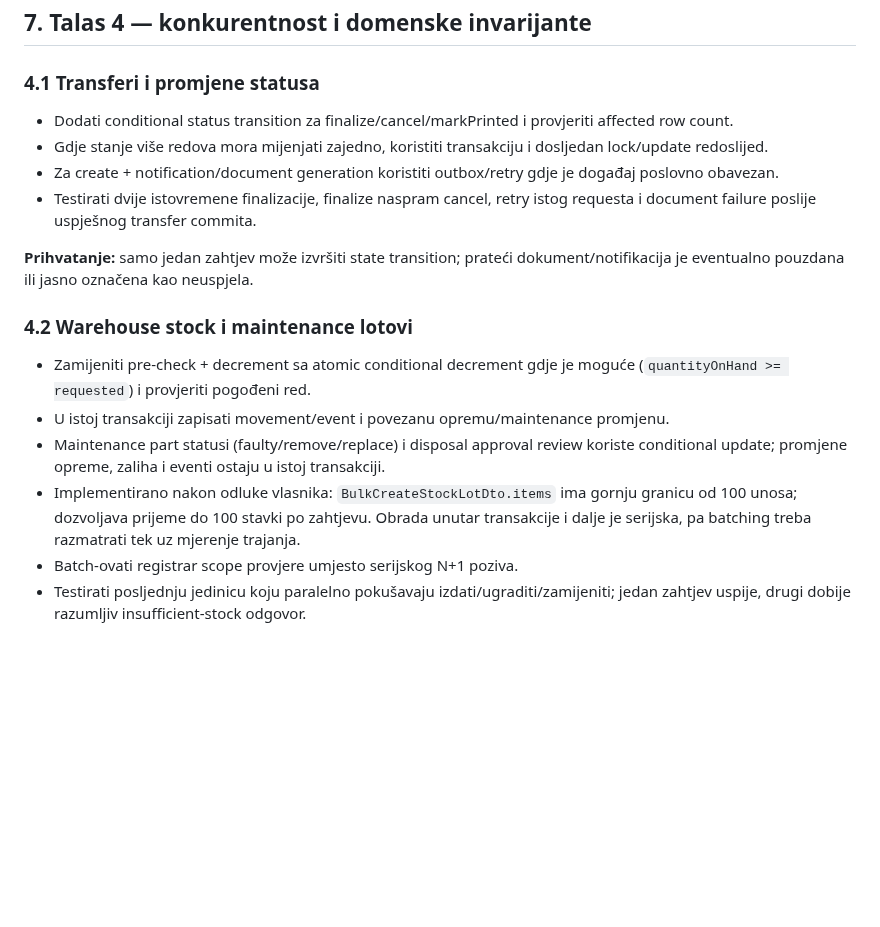
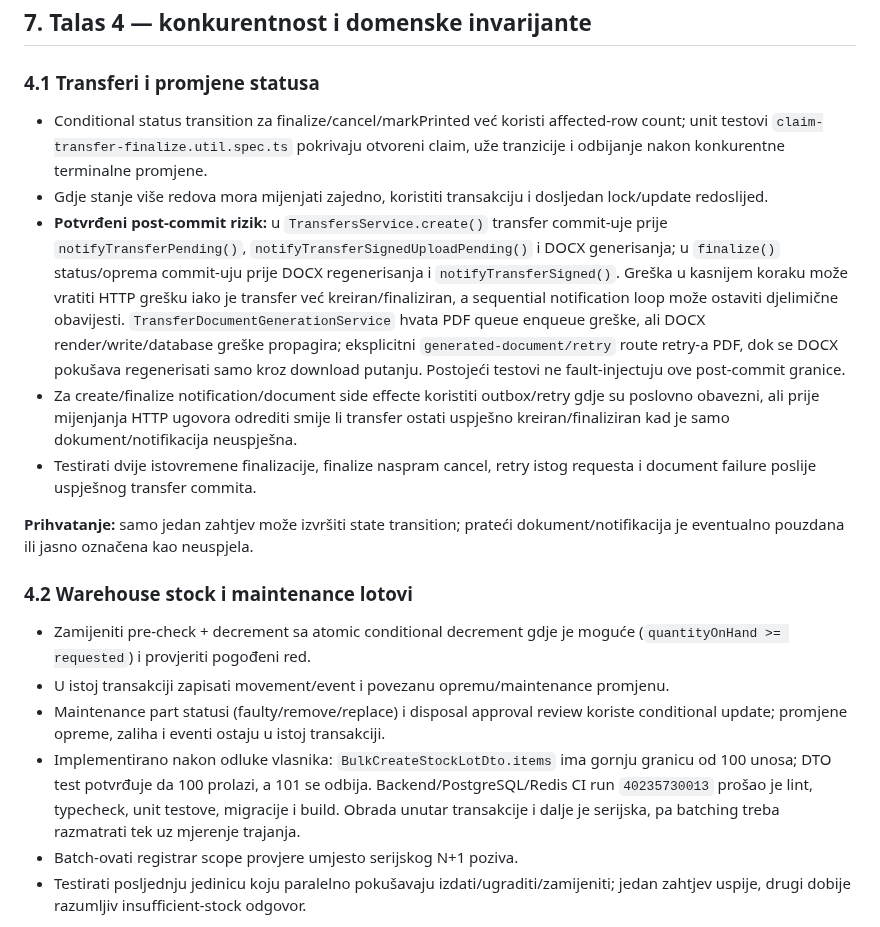
Before and after one commit to mudzy992/inventory-v2, a Markdown page: docs/backend-implementation-plan.md, the part around the change. Rendered like a GitHub page; blank space fills up the shorter version.

Commit message:
Record stock bulk limit CI and transfer audit finding
Co-authored-by: arena-agent <297053741+arena-agent@users.noreply.github.com>

```diff
--- a/docs/backend-implementation-plan.md
+++ b/docs/backend-implementation-plan.md
@@ -196,9 +196,10 @@ Transactional notification outbox je uveden za događaje koji nastaju pri invent
 
 ### 4.1 Transferi i promjene statusa
 
-- Dodati conditional status transition za finalize/cancel/markPrinted i provjeriti affected row count.
+- Conditional status transition za finalize/cancel/markPrinted već koristi affected-row count; unit testovi `claim-transfer-finalize.util.spec.ts` pokrivaju otvoreni claim, uže tranzicije i odbijanje nakon konkurentne terminalne promjene.
 - Gdje stanje više redova mora mijenjati zajedno, koristiti transakciju i dosljedan lock/update redoslijed.
-- Za create + notification/document generation koristiti outbox/retry gdje je događaj poslovno obavezan.
+- **Potvrđeni post-commit rizik:** u `TransfersService.create()` transfer commit-uje prije `notifyTransferPending()`, `notifyTransferSignedUploadPending()` i DOCX generisanja; u `finalize()` status/oprema commit-uju prije DOCX regenerisanja i `notifyTransferSigned()`. Greška u kasnijem koraku može vratiti HTTP grešku iako je transfer već kreiran/finaliziran, a sequential notification loop može ostaviti djelimične obavijesti. `TransferDocumentGenerationService` hvata PDF queue enqueue greške, ali DOCX render/write/database greške propagira; eksplicitni `generated-document/retry` route retry-a PDF, dok se DOCX pokušava regenerisati samo kroz download putanju. Postojeći testovi ne fault-injectuju ove post-commit granice.
+- Za create/finalize notification/document side effecte koristiti outbox/retry gdje su poslovno obavezni, ali prije mijenjanja HTTP ugovora odrediti smije li transfer ostati uspješno kreiran/finaliziran kad je samo dokument/notifikacija neuspješna.
 - Testirati dvije istovremene finalizacije, finalize naspram cancel, retry istog requesta i document failure poslije uspješnog transfer commita.
 
 **Prihvatanje:** samo jedan zahtjev može izvršiti state transition; prateći dokument/notifikacija je eventualno pouzdana ili jasno označena kao neuspjela.
@@ -208,7 +209,7 @@ Transactional notification outbox je uveden za događaje koji nastaju pri invent
 - Zamijeniti pre-check + decrement sa atomic conditional decrement gdje je moguće (`quantityOnHand >= requested`) i provjeriti pogođeni red.
 - U istoj transakciji zapisati movement/event i povezanu opremu/maintenance promjenu.
 - Maintenance part statusi (faulty/remove/replace) i disposal approval review koriste conditional update; promjene opreme, zaliha i eventi ostaju u istoj transakciji.
-- Implementirano nakon odluke vlasnika: `BulkCreateStockLotDto.items` ima gornju granicu od 100 unosa; dozvoljava prijeme do 100 stavki po zahtjevu. Obrada unutar transakcije i dalje je serijska, pa batching treba razmatrati tek uz mjerenje trajanja.
+- Implementirano nakon odluke vlasnika: `BulkCreateStockLotDto.items` ima gornju granicu od 100 unosa; DTO test potvrđuje da 100 prolazi, a 101 se odbija. Backend/PostgreSQL/Redis CI run `40235730013` prošao je lint, typecheck, unit testove, migracije i build. Obrada unutar transakcije i dalje je serijska, pa batching treba razmatrati tek uz mjerenje trajanja.
 - Batch-ovati registrar scope provjere umjesto serijskog N+1 poziva.
 - Testirati posljednju jedinicu koju paralelno pokušavaju izdati/ugraditi/zamijeniti; jedan zahtjev uspije, drugi dobije razumljiv insufficient-stock odgovor.
 
```
